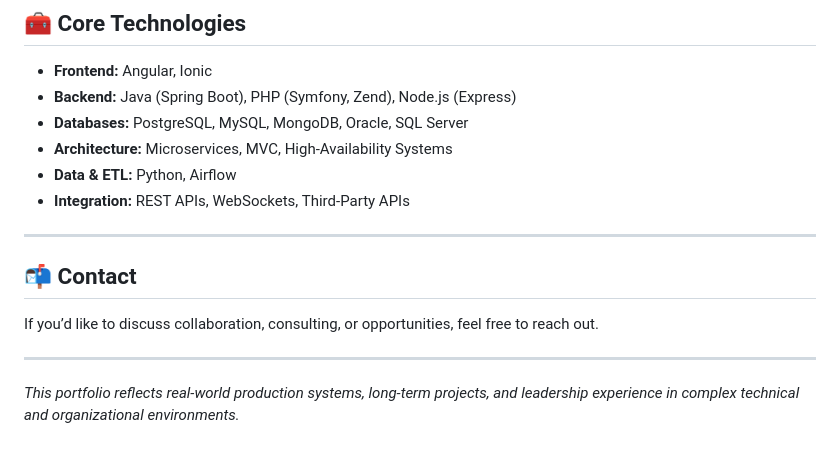
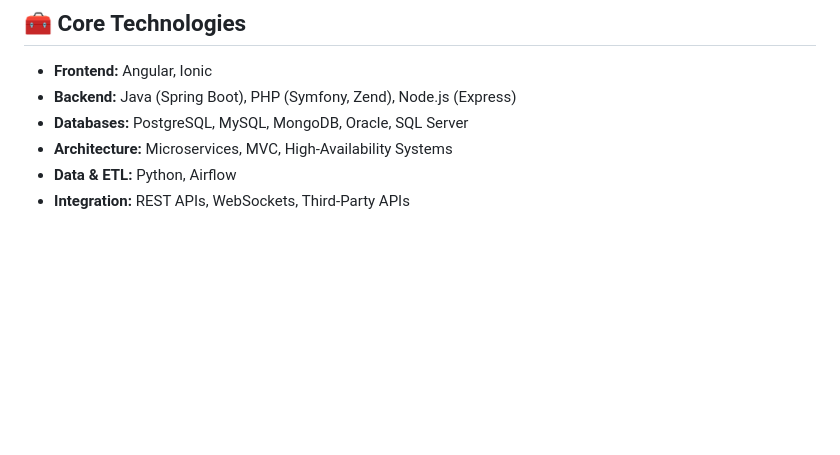
Before and after one commit to himdan/portfolio, a Markdown page: readme.md, the part around the change. GitHub-like rendering; blank space fills up the shorter version.

Commit message:
Update readme.md
remove section

```diff
--- a/readme.md
+++ b/readme.md
@@ -139,13 +139,3 @@ PHP, Symfony, MVC Architecture, High Availability
 - **Architecture:** Microservices, MVC, High-Availability Systems
 - **Data & ETL:** Python, Airflow
 - **Integration:** REST APIs, WebSockets, Third-Party APIs
-
----
-
-## 📬 Contact
-
-If you’d like to discuss collaboration, consulting, or opportunities, feel free to reach out.
-
----
-
-*This portfolio reflects real-world production systems, long-term projects, and leadership experience in complex technical and organizational environments.*
```
